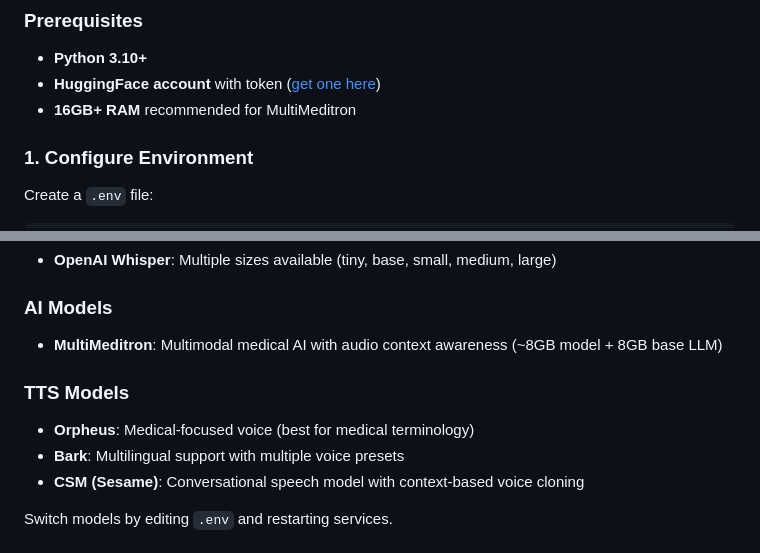
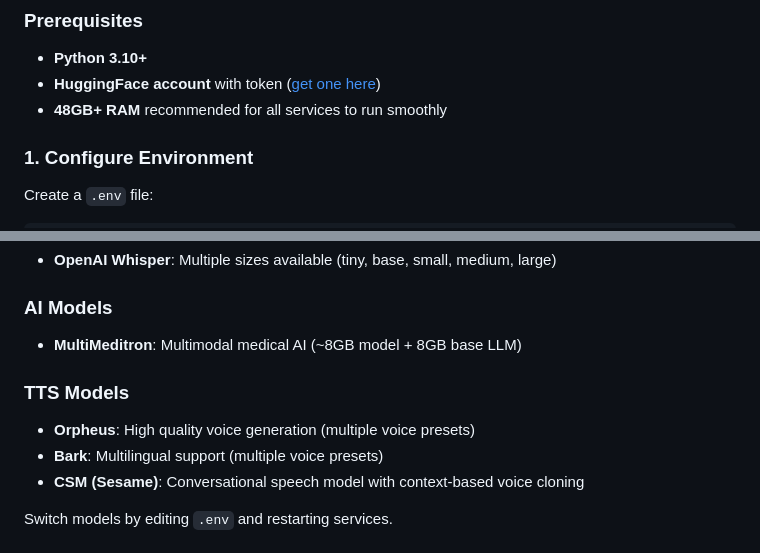
Before and after one commit to EPFLiGHT/MediTalk, a Markdown page: README.md, 2 parts joined by grey strips. Drawn GitHub-style.

Commit message:
Revise RAM requirements and model descriptions in README
Updated RAM recommendations and descriptions for AI models.

```diff
--- a/README.md
+++ b/README.md
@@ -23,7 +23,7 @@ Voice/Text Input ──▶ Speech-to-Text ──▶ MultiMeditron ──▶ TTS
 ### Prerequisites
 - **Python 3.10+**
 - **HuggingFace account** with token ([get one here](https://huggingface.co/settings/tokens))
-- **16GB+ RAM** recommended for MultiMeditron
+- **48GB+ RAM** recommended for all services to run smoothly
 
 ### 1. Configure Environment
 
@@ -92,11 +92,11 @@ For deployment on the EPFL RCP cluster, please refer to the [LiGHT RCP Documenta
 - **OpenAI Whisper**: Multiple sizes available (tiny, base, small, medium, large)
 
 ### AI Models
-- **MultiMeditron**: Multimodal medical AI with audio context awareness (~8GB model + 8GB base LLM)
+- **MultiMeditron**: Multimodal medical AI (~8GB model + 8GB base LLM)
 
 ### TTS Models
-- **Orpheus**: Medical-focused voice (best for medical terminology)
-- **Bark**: Multilingual support with multiple voice presets
+- **Orpheus**: High quality voice generation (multiple voice presets)
+- **Bark**: Multilingual support (multiple voice presets)
 - **CSM (Sesame)**: Conversational speech model with context-based voice cloning
 
 Switch models by editing `.env` and restarting services.
```
